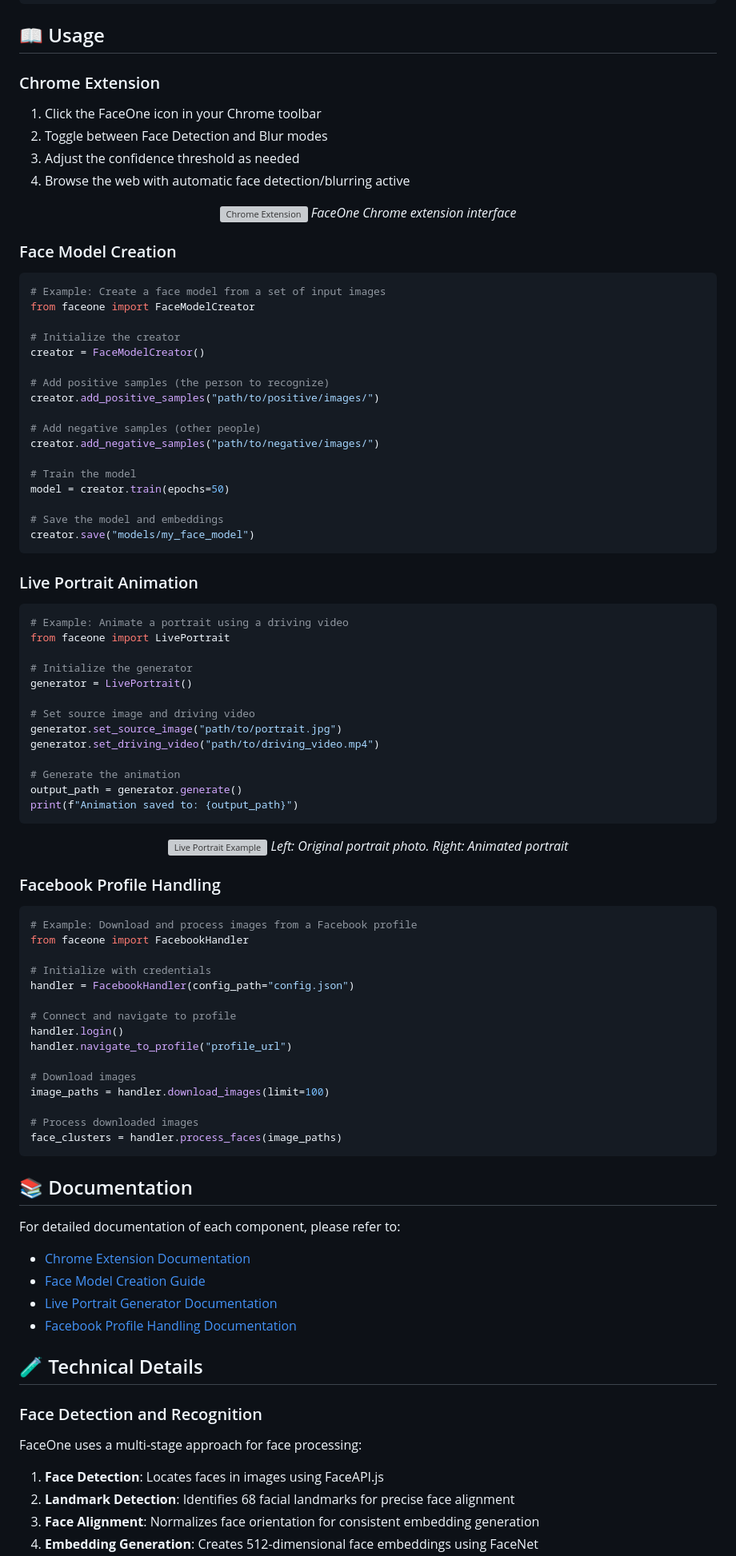
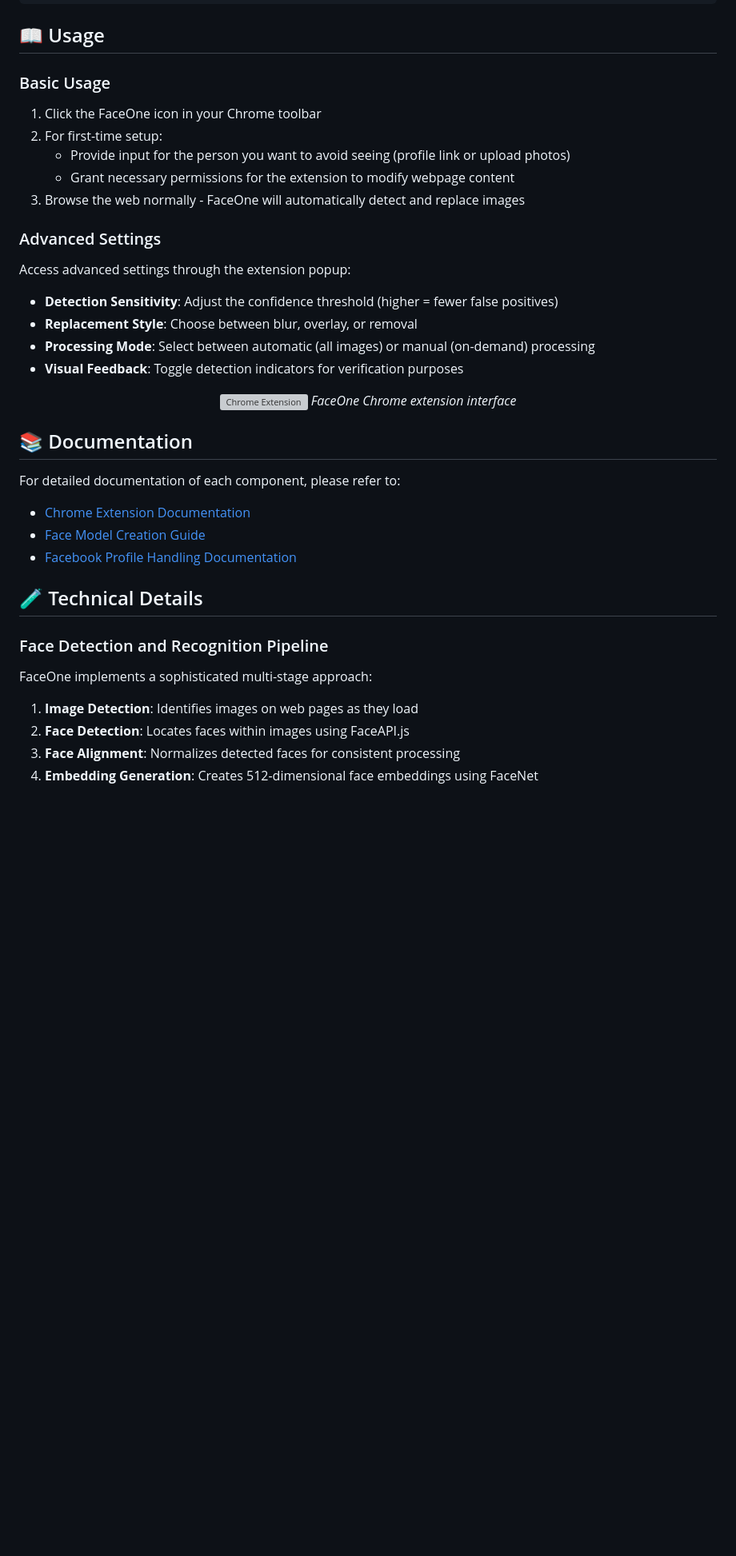
Before and after one commit to lironfarzam/FaceOne, a Markdown page: README.md, the part around one of its changes. Shown at 80% size. Rendered like a GitHub page; folded sections open; blank space fills up the shorter version; grey boxes are pictures that could not be loaded.

Commit message:
Update documentation for recent changes and enhancements

````diff
--- a/README.md
+++ b/README.md
@@ -220,12 +313,22 @@ python facebook_handler/profile_downloader.py
 
 ## 📖 Usage
 
-### Chrome Extension
+### Basic Usage
 
 1. Click the FaceOne icon in your Chrome toolbar
-2. Toggle between Face Detection and Blur modes
-3. Adjust the confidence threshold as needed
-4. Browse the web with automatic face detection/blurring active
+2. For first-time setup:
+   - Provide input for the person you want to avoid seeing (profile link or upload photos)
+   - Grant necessary permissions for the extension to modify webpage content
+3. Browse the web normally - FaceOne will automatically detect and replace images
+
+### Advanced Settings
+
+Access advanced settings through the extension popup:
+
+- **Detection Sensitivity**: Adjust the confidence threshold (higher = fewer false positives)
+- **Replacement Style**: Choose between blur, overlay, or removal
+- **Processing Mode**: Select between automatic (all images) or manual (on-demand) processing
+- **Visual Feedback**: Toggle detection indicators for verification purposes
 
 <div align="center">
 
@@ -234,89 +337,21 @@ _FaceOne Chrome extension interface_
 
 </div>
 
-### Face Model Creation
-
-```python
-# Example: Create a face model from a set of input images
-from faceone import FaceModelCreator
-
-# Initialize the creator
-creator = FaceModelCreator()
-
-# Add positive samples (the person to recognize)
-creator.add_positive_samples("path/to/positive/images/")
-
-# Add negative samples (other people)
-creator.add_negative_samples("path/to/negative/images/")
-
-# Train the model
-model = creator.train(epochs=50)
-
-# Save the model and embeddings
-creator.save("models/my_face_model")
-```
-
-### Live Portrait Animation
-
-```python
-# Example: Animate a portrait using a driving video
-from faceone import LivePortrait
-
-# Initialize the generator
-generator = LivePortrait()
-
-# Set source image and driving video
-generator.set_source_image("path/to/portrait.jpg")
-generator.set_driving_video("path/to/driving_video.mp4")
-
-# Generate the animation
-output_path = generator.generate()
-print(f"Animation saved to: {output_path}")
-```
-
-<div align="center">
-
-![Live Portrait Example](https://via.placeholder.com/800x250?text=Before+%E2%86%92+After+Animation)
-_Left: Original portrait photo. Right: Animated portrait_
-
-</div>
-
-### Facebook Profile Handling
-
-```python
-# Example: Download and process images from a Facebook profile
-from faceone import FacebookHandler
-
-# Initialize with credentials
-handler = FacebookHandler(config_path="config.json")
-
-# Connect and navigate to profile
-handler.login()
-handler.navigate_to_profile("profile_url")
-
-# Download images
-image_paths = handler.download_images(limit=100)
-
-# Process downloaded images
-face_clusters = handler.process_faces(image_paths)
-```
-
 ## 📚 Documentation
 
 For detailed documentation of each component, please refer to:
 
 - [Chrome Extension Documentation](docs/chrome_extensions.md)
 - [Face Model Creation Guide](docs/create_face_model.md)
-- [Live Portrait Generator Documentation](docs/live_portrait.md)
 - [Facebook Profile Handling Documentation](docs/facebook_profile_handling.md)
 
 ## 🧪 Technical Details
 
-### Face Detection and Recognition
+### Face Detection and Recognition Pipeline
 
-FaceOne uses a multi-stage approach for face processing:
+FaceOne implements a sophisticated multi-stage approach:
 
-1. **Face Detection**: Locates faces in images using FaceAPI.js
-2. **Landmark Detection**: Identifies 68 facial landmarks for precise face alignment
-3. **Face Alignment**: Normalizes face orientation for consistent embedding generation
+1. **Image Detection**: Identifies images on web pages as they load
+2. **Face Detection**: Locates faces within images using FaceAPI.js
+3. **Face Alignment**: Normalizes detected faces for consistent processing
 4. **Embedding Generation**: Creates 512-dimensional face embeddings using FaceNet
````
Also changed, not shown: other parts of README.md (+264 -223 lines).
